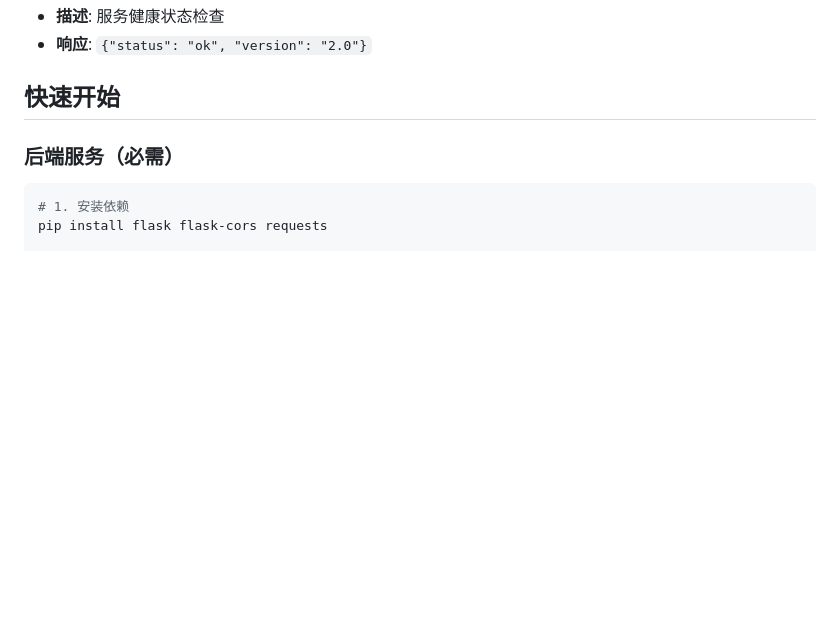
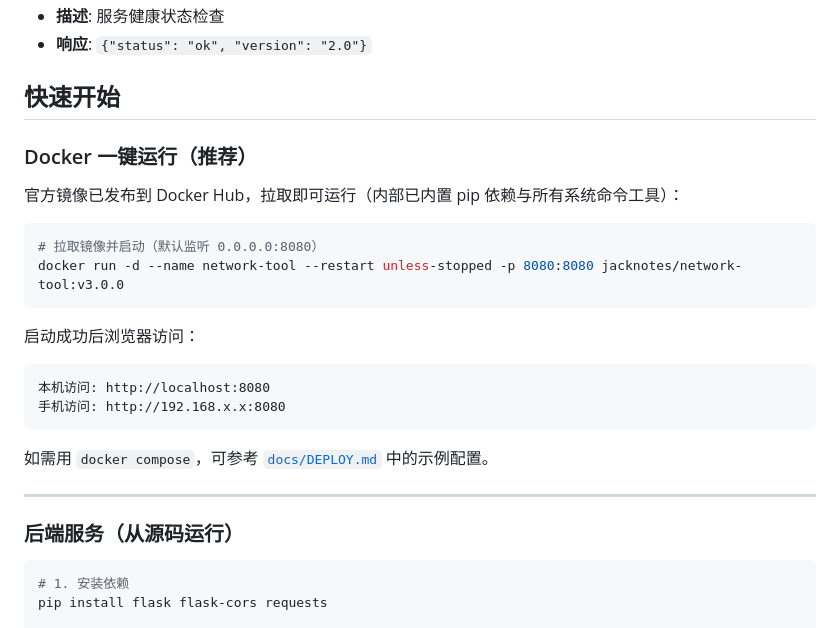
Before and after one commit to jacknotes/network-tool, a Markdown page: README.md, the part around the change. GitHub-like rendering; blank space fills up the shorter version.

Commit message:
docs: 快速开始加入 Docker 一键运行说明，提交项目分析报告
- README 新增 Docker Hub 镜像 jacknotes/network-tool:v3.0.0 拉取运行指引
- 新增 docs/PROJECT_ANALYSIS.md 项目分析报告

````diff
--- a/README.md
+++ b/README.md
@@ -298,7 +298,27 @@ network-tool/
 
 ## 快速开始
 
-### 后端服务（必需）
+### Docker 一键运行（推荐）
+
+官方镜像已发布到 Docker Hub，拉取即可运行（内部已内置 pip 依赖与所有系统命令工具）：
+
+```bash
+# 拉取镜像并启动（默认监听 0.0.0.0:8080）
+docker run -d --name network-tool --restart unless-stopped -p 8080:8080 jacknotes/network-tool:v3.0.0
+```
+
+启动成功后浏览器访问：
+
+```
+本机访问: http://localhost:8080
+手机访问: http://192.168.x.x:8080
+```
+
+如需用 `docker compose`，可参考 [`docs/DEPLOY.md`](docs/DEPLOY.md) 中的示例配置。
+
+---
+
+### 后端服务（从源码运行）
 
 ```bash
 # 1. 安装依赖
````
Also changed, not shown: docs/PROJECT_ANALYSIS.md (added, +308 -0 lines).
